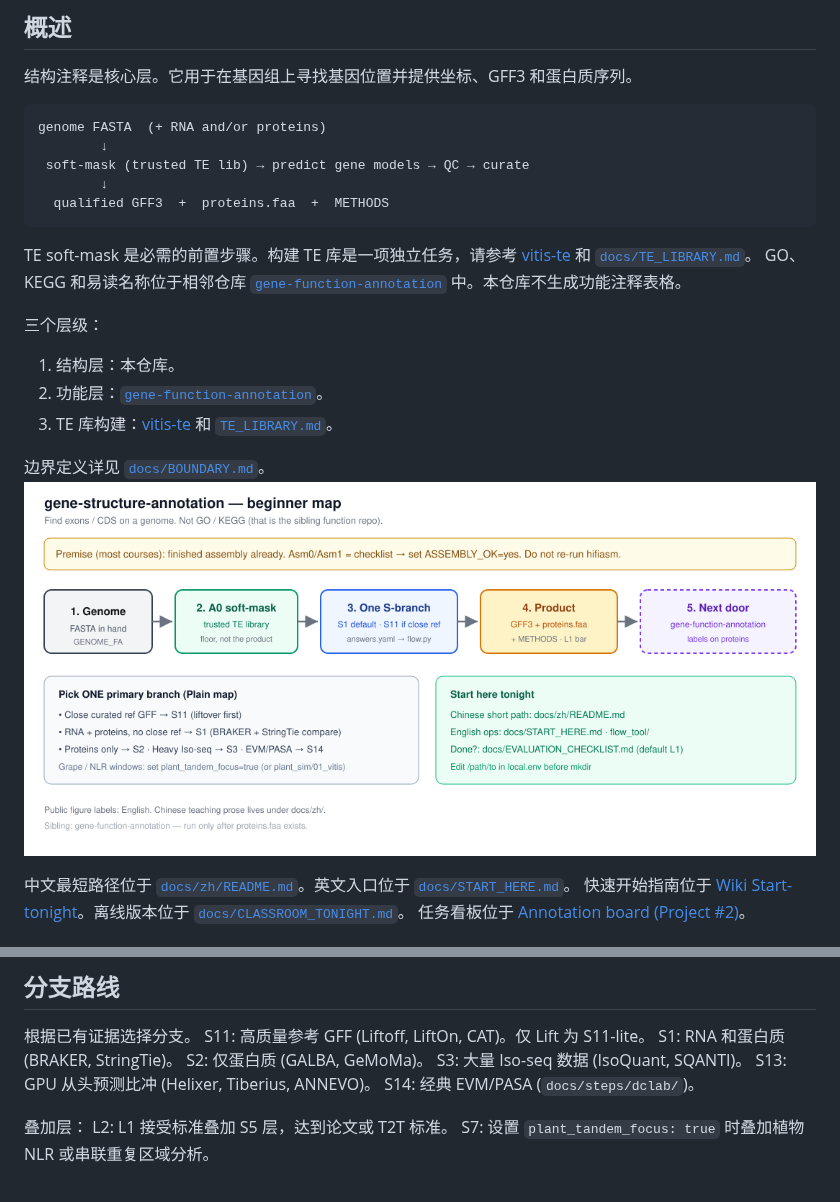
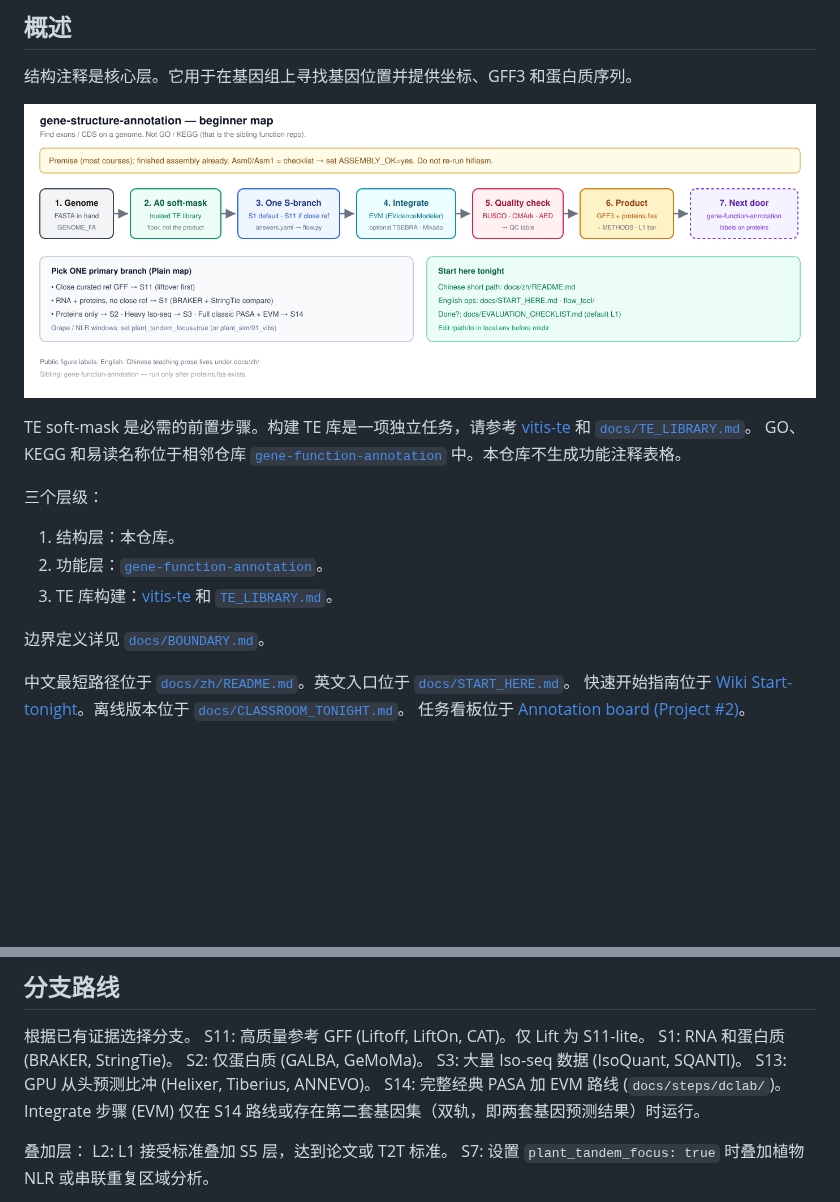
Before and after one commit to Xuzhen-Li/gene-structure-annotation, a Markdown page: README.zh.md, 2 parts joined by grey strips. Rendered like a GitHub page; pictures changed too: docs/figures/structure_overview.png; blank space fills up the shorter version.

````diff
--- a/README.zh.md
+++ b/README.zh.md
@@ -10,13 +10,7 @@
 
 结构注释是核心层。它用于在基因组上寻找基因位置并提供坐标、GFF3 和蛋白质序列。
 
-```text
-genome FASTA  (+ RNA and/or proteins)
-        ↓
- soft-mask (trusted TE lib) → predict gene models → QC → curate
-        ↓
-  qualified GFF3  +  proteins.faa  +  METHODS
-```
+![Structure overview](docs/figures/structure_overview.png)
 
 TE soft-mask 是必需的前置步骤。构建 TE 库是一项独立任务，请参考 [vitis-te](https://github.com/Xuzhen-Li/vitis-te) 和 [`docs/TE_LIBRARY.md`](docs/TE_LIBRARY.md)。
 GO、KEGG 和易读名称位于相邻仓库 [`gene-function-annotation`](https://github.com/Xuzhen-Li/gene-function-annotation) 中。本仓库不生成功能注释表格。
@@ -27,7 +21,6 @@ GO、KEGG 和易读名称位于相邻仓库 [`gene-function-annotation`](https:/
 3. TE 库构建：[vitis-te](https://github.com/Xuzhen-Li/vitis-te) 和 [`TE_LIBRARY.md`](docs/TE_LIBRARY.md)。
 
 边界定义详见 [`docs/BOUNDARY.md`](docs/BOUNDARY.md)。
-![Structure overview](docs/figures/structure_overview.png)
 
 中文最短路径位于 [`docs/zh/README.md`](docs/zh/README.md)。英文入口位于 [`docs/START_HERE.md`](docs/START_HERE.md)。
 快速开始指南位于 [Wiki Start-tonight](https://github.com/Xuzhen-Li/gene-structure-annotation/wiki/Start-tonight)。离线版本位于 [`docs/CLASSROOM_TONIGHT.md`](docs/CLASSROOM_TONIGHT.md)。
@@ -71,7 +64,7 @@ S1: RNA 和蛋白质 (BRAKER, StringTie)。
 S2: 仅蛋白质 (GALBA, GeMoMa)。
 S3: 大量 Iso-seq 数据 (IsoQuant, SQANTI)。
 S13: GPU 从头预测比冲 (Helixer, Tiberius, ANNEVO)。
-S14: 经典 EVM/PASA (`docs/steps/dclab/`)。
+S14: 完整经典 PASA 加 EVM 路线 (`docs/steps/dclab/`)。Integrate 步骤 (EVM) 仅在 S14 路线或存在第二套基因集（双轨，即两套基因预测结果）时运行。
 
 叠加层：
 L2: L1 接受标准叠加 S5 层，达到论文或 T2T 标准。
````
Also changed, not shown: README.md (+2 -9 lines), 1 other file.
